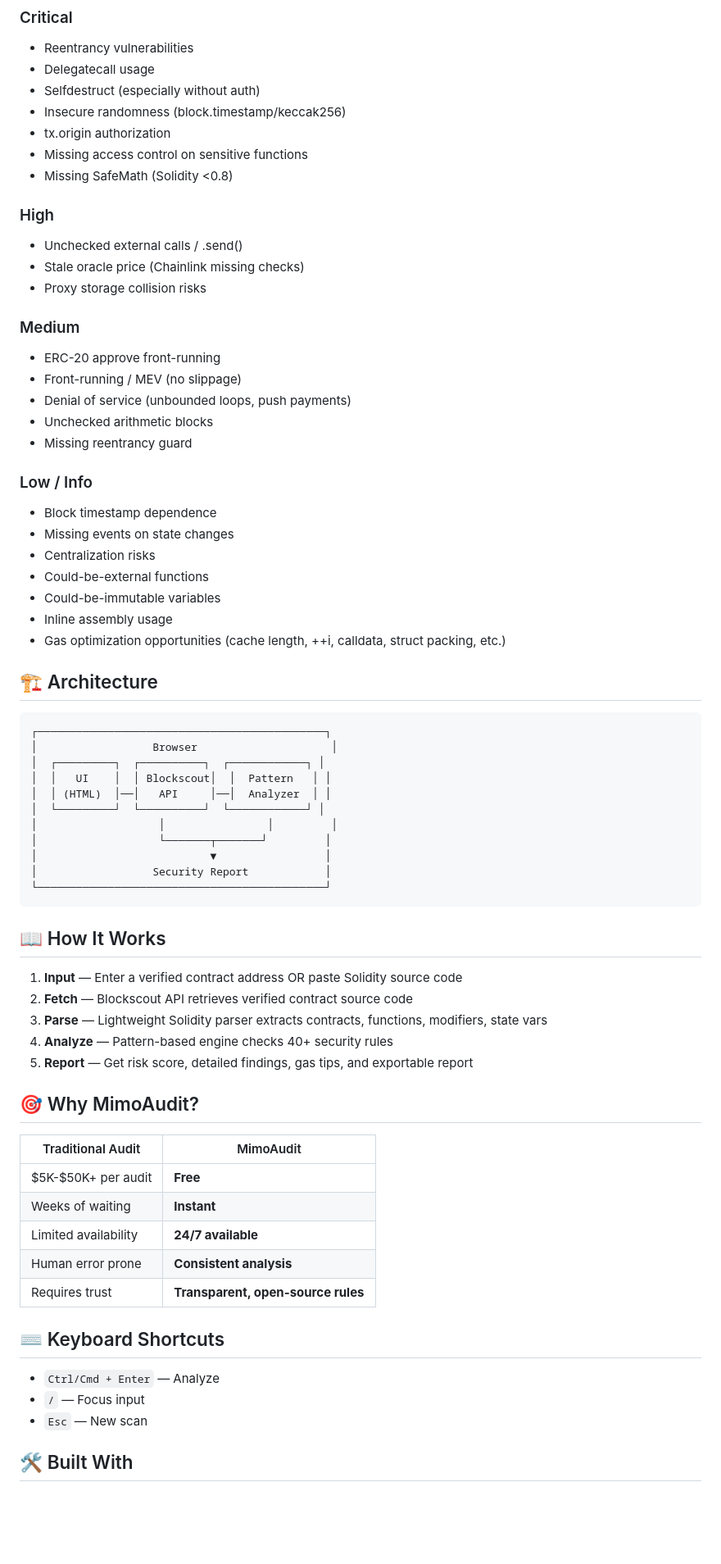
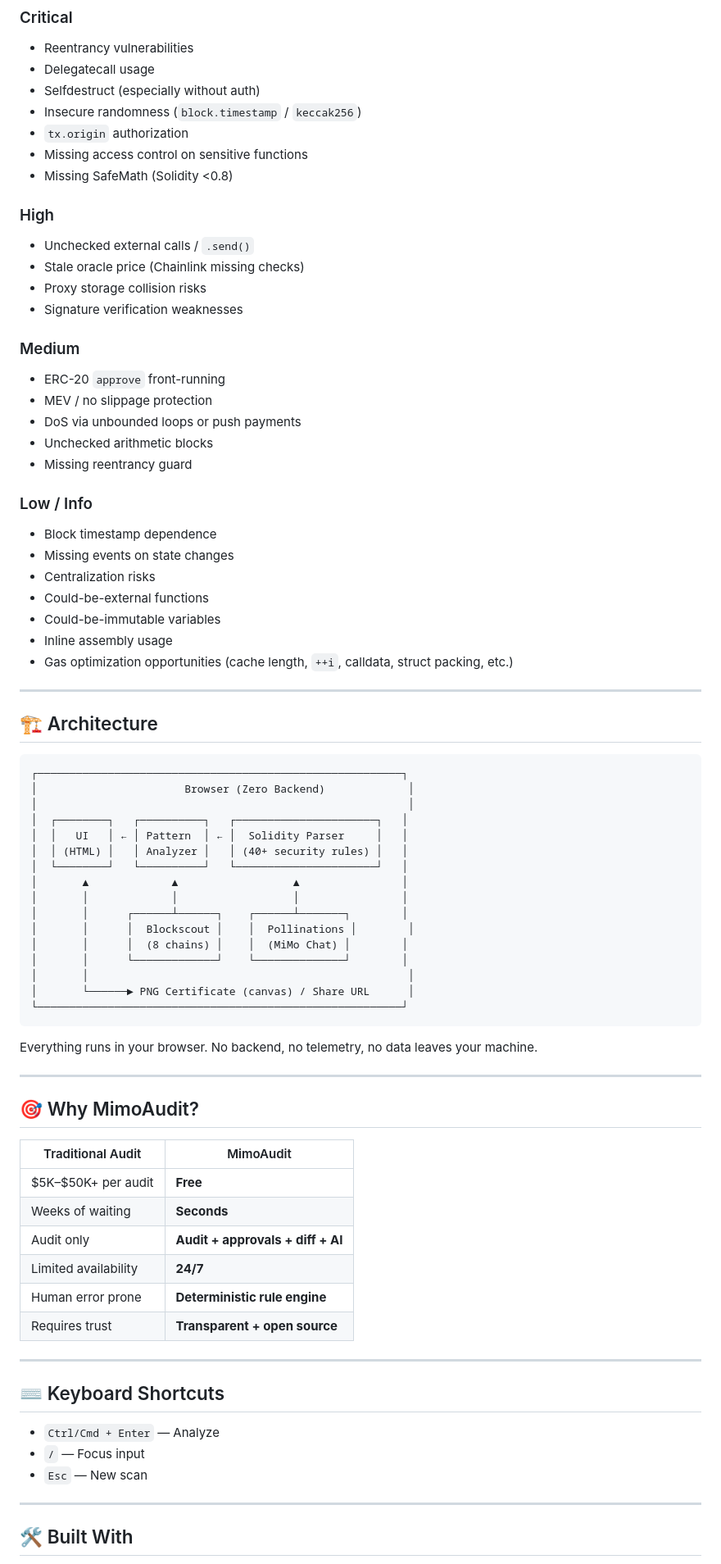
Before and after one commit to huolinger010/mimoaudit, a Markdown page: README.md, the part around one of its changes. Shown at 82% size. GitHub-like rendering; blank space fills up the shorter version.

````diff
--- a/README.md
+++ b/README.md
@@ -34,20 +68,21 @@ Free, instant smart contract security auditor that detects vulnerabilities, opti
 - Reentrancy vulnerabilities
 - Delegatecall usage
 - Selfdestruct (especially without auth)
-- Insecure randomness (block.timestamp/keccak256)
-- tx.origin authorization
+- Insecure randomness (`block.timestamp` / `keccak256`)
+- `tx.origin` authorization
 - Missing access control on sensitive functions
 - Missing SafeMath (Solidity <0.8)
 
 ### High
-- Unchecked external calls / .send()
+- Unchecked external calls / `.send()`
 - Stale oracle price (Chainlink missing checks)
 - Proxy storage collision risks
+- Signature verification weaknesses
 
 ### Medium
-- ERC-20 approve front-running
-- Front-running / MEV (no slippage)
-- Denial of service (unbounded loops, push payments)
+- ERC-20 `approve` front-running
+- MEV / no slippage protection
+- DoS via unbounded loops or push payments
 - Unchecked arithmetic blocks
 - Missing reentrancy guard
 
@@ -58,41 +93,47 @@ Free, instant smart contract security auditor that detects vulnerabilities, opti
 - Could-be-external functions
 - Could-be-immutable variables
 - Inline assembly usage
-- Gas optimization opportunities (cache length, ++i, calldata, struct packing, etc.)
+- Gas optimization opportunities (cache length, `++i`, calldata, struct packing, etc.)
+
+---
 
 ## 🏗 Architecture
 
 ```
-┌─────────────────────────────────────────────┐
-│                  Browser                     │
-│  ┌─────────┐  ┌──────────┐  ┌────────────┐ │
-│  │   UI    │  │ Blockscout│  │  Pattern   │ │
-│  │ (HTML)  │──│   API     │──│  Analyzer  │ │
-│  └─────────┘  └──────────┘  └────────────┘ │
-│                   │                │         │
-│                   └───────┬───────┘         │
-│                           ▼                 │
-│                  Security Report            │
-└─────────────────────────────────────────────┘
+┌─────────────────────────────────────────────────────────┐
+│                       Browser (Zero Backend)             │
+│                                                          │
+│  ┌────────┐   ┌──────────┐   ┌──────────────────────┐   │
+│  │   UI   │ ← │ Pattern  │ ← │  Solidity Parser     │   │
+│  │ (HTML) │   │ Analyzer │   │ (40+ security rules) │   │
+│  └────────┘   └──────────┘   └──────────────────────┘   │
+│       ▲             ▲                  ▲                │
+│       │             │                  │                │
+│       │      ┌──────┴──────┐    ┌──────┴───────┐        │
+│       │      │  Blockscout │    │  Pollinations │        │
+│       │      │  (8 chains) │    │  (MiMo Chat) │        │
+│       │      └─────────────┘    └──────────────┘        │
+│       │                                                  │
+│       └──────► PNG Certificate (canvas) / Share URL      │
+└─────────────────────────────────────────────────────────┘
 ```
 
-## 📖 How It Works
+Everything runs in your browser. No backend, no telemetry, no data leaves your machine.
 
-1. **Input** — Enter a verified contract address OR paste Solidity source code
-2. **Fetch** — Blockscout API retrieves verified contract source code
-3. **Parse** — Lightweight Solidity parser extracts contracts, functions, modifiers, state vars
-4. **Analyze** — Pattern-based engine checks 40+ security rules
-5. **Report** — Get risk score, detailed findings, gas tips, and exportable report
+---
 
 ## 🎯 Why MimoAudit?
 
-| Traditional Audit | MimoAudit |
-|---|---|
-| $5K-$50K+ per audit | **Free** |
-| Weeks of waiting | **Instant** |
-| Limited availability | **24/7 available** |
-| Human error prone | **Consistent analysis** |
-| Requires trust | **Transparent, open-source rules** |
+| Traditional Audit  | MimoAudit                       |
+| ------------------ | ------------------------------- |
+| $5K–$50K+ per audit| **Free**                        |
+| Weeks of waiting   | **Seconds**                     |
+| Audit only         | **Audit + approvals + diff + AI**|
+| Limited availability | **24/7**                       |
+| Human error prone  | **Deterministic rule engine**   |
+| Requires trust     | **Transparent + open source**   |
+
+---
 
 ## ⌨️ Keyboard Shortcuts
 
@@ -100,5 +141,7 @@ Free, instant smart contract security auditor that detects vulnerabilities, opti
 - `/` — Focus input
 - `Esc` — New scan
 
+---
+
 ## 🛠 Built With
 
````
Also changed, not shown: other parts of README.md (+61 -24 lines).
